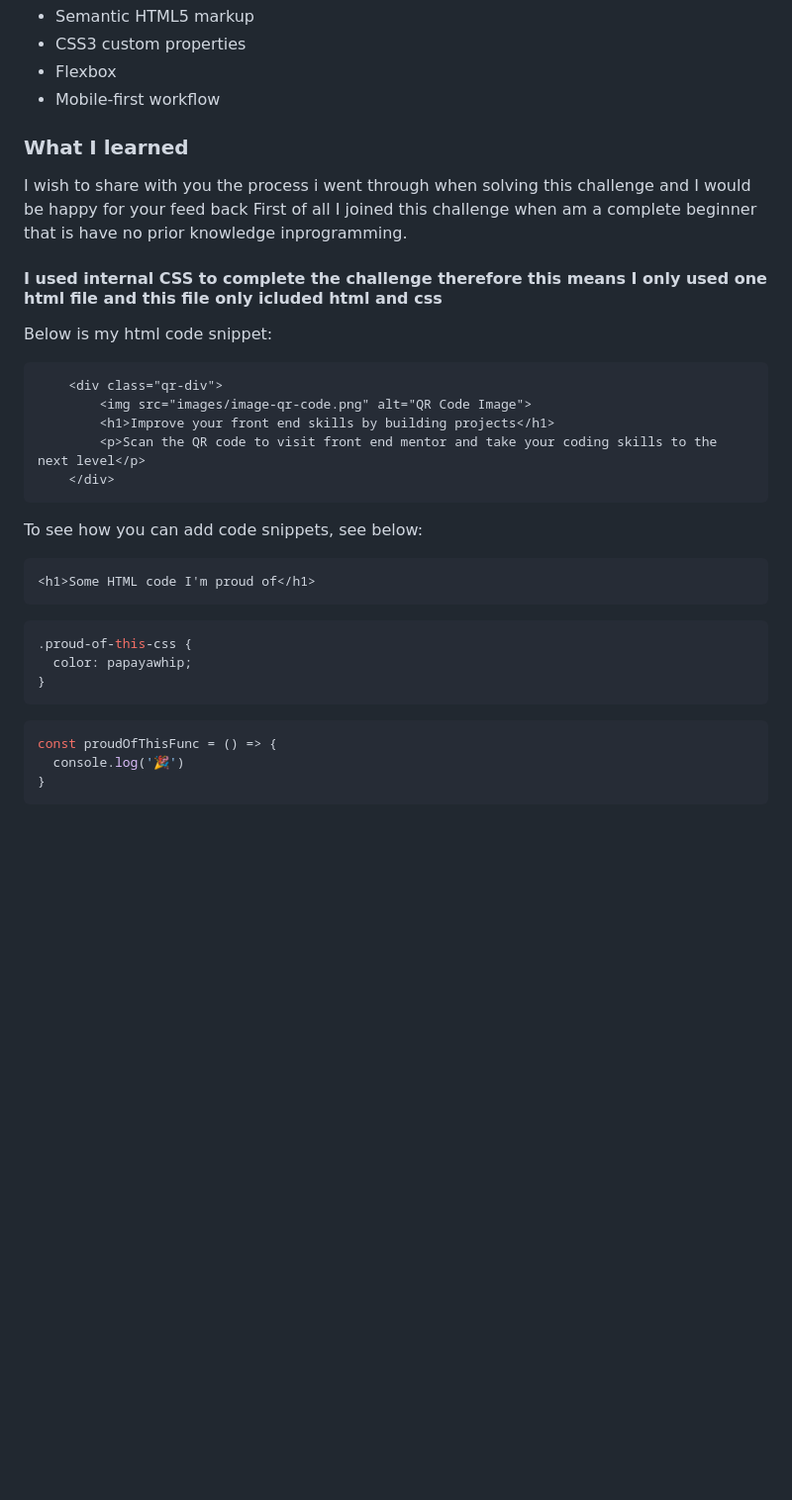
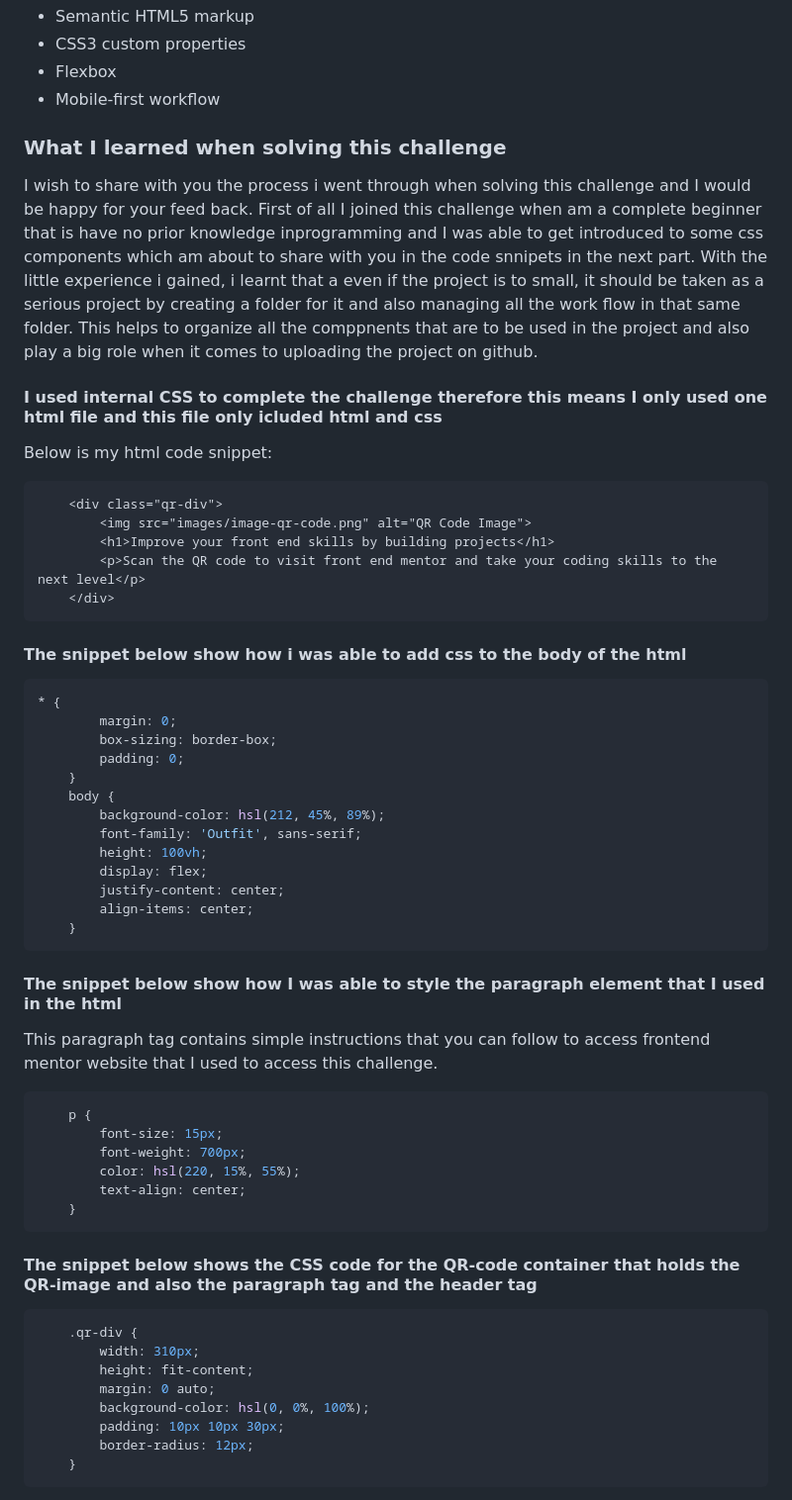
Before and after one commit to Ssaava/Ssaava-frontend-mentor, a Markdown page: README-template.md, the part around one of its changes. Shown at 99% size. Rendered like a GitHub page; blank space fills up the shorter version.

````diff
--- a/README-template.md
+++ b/README-template.md
@@ -40,10 +40,13 @@ This is a solution to the [QR code component challenge on Frontend Mentor](https
 - Mobile-first workflow
 
 
-### What I learned
+### What I learned when solving this challenge
 
-I wish to share with you the process i went through when solving this challenge and I would be happy for your feed back
-First of all I joined this challenge when am a complete beginner that is have no prior knowledge inprogramming.
+I wish to share with you the process i went through when solving this challenge and I would be happy for your feed back.
+First of all I joined this challenge when am a complete beginner that is have no prior knowledge inprogramming and I was able to get introduced to some css components which am about to share with you in the code snnipets in the next part.
+With the little experience i gained, i learnt that a even if the project is to small, it should be taken as a serious project by creating a folder for it
+and also managing all the work flow in that same folder. This helps to organize all the comppnents that are to be used in the project and also play a big role when it comes to uploading the project on github.
+
 #### I used internal CSS to complete the challenge therefore this means I only used one html file and this file only icluded html and css
 Below is my html code snippet:
 ```html
@@ -53,19 +56,41 @@ Below is my html code snippet:
 		<p>Scan the QR code to visit front end mentor and take your coding skills to the next level</p>
 	</div>
 ```
+#### The snippet below show how i was able to add css to the body of the html
 
-To see how you can add code snippets, see below:
-
-```html
-<h1>Some HTML code I'm proud of</h1>
+```css
+* {
+		margin: 0;
+		box-sizing: border-box;
+		padding: 0;
+	}
+    body {
+		background-color: hsl(212, 45%, 89%);
+		font-family: 'Outfit', sans-serif;
+		height: 100vh;
+		display: flex;
+		justify-content: center;
+		align-items: center;
+	}
 ```
+#### The snippet below show how I was able to style the paragraph element that I used in the html
+This paragraph tag contains simple instructions that you can follow to access frontend mentor website that I used to access this challenge.
 ```css
-.proud-of-this-css {
-  color: papayawhip;
-}
+	p {
+		font-size: 15px;
+		font-weight: 700px;
+		color: hsl(220, 15%, 55%);
+		text-align: center;
+	}
 ```
-```js
-const proudOfThisFunc = () => {
-  console.log('🎉')
-}
+#### The snippet below shows the CSS code for the QR-code container that holds the QR-image and also the paragraph tag and the header tag
+```css
+	.qr-div {
+		width: 310px;
+		height: fit-content;
+		margin: 0 auto;
+		background-color: hsl(0, 0%, 100%);
+		padding: 10px 10px 30px;
+		border-radius: 12px;
+	}
 ```
````
Also changed, not shown: other parts of README-template.md (+20 -4 lines).
